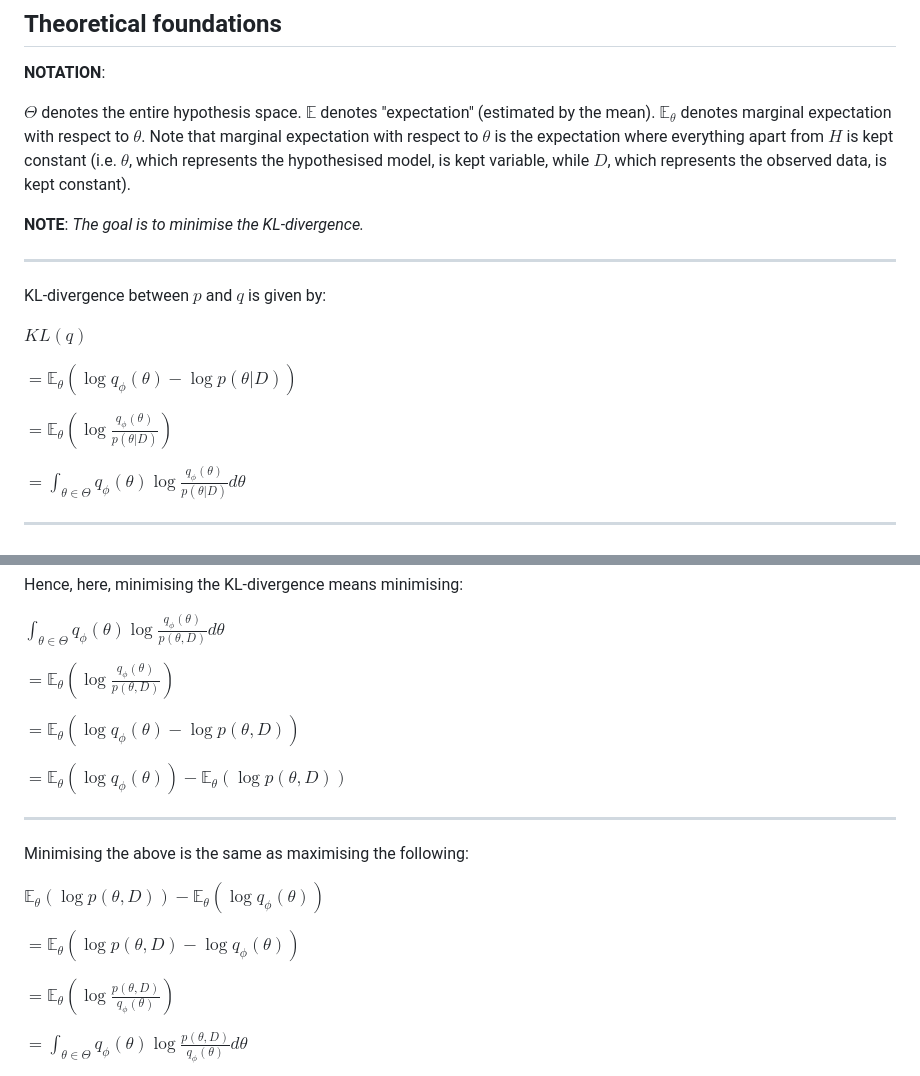
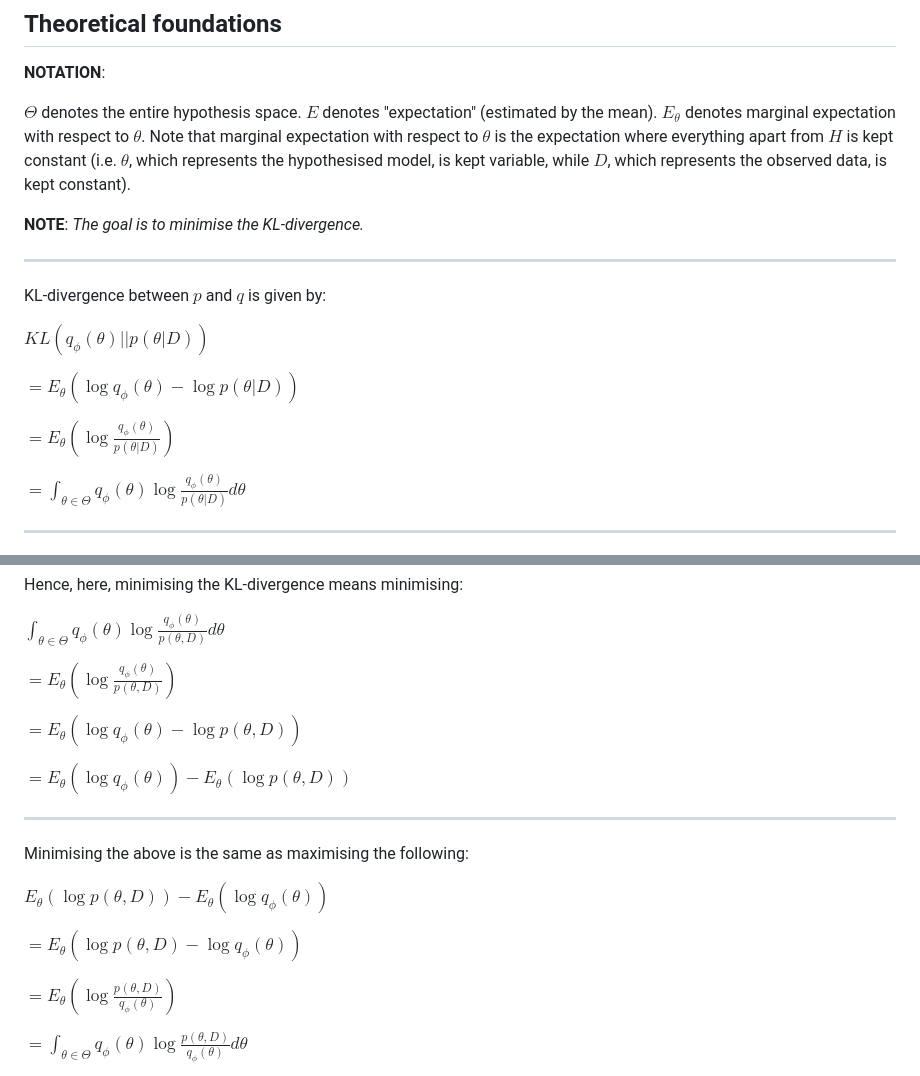
Before and after one commit to pranigopu/mastersProject, a Markdown page: conceptual-notes/bayesian-inference/sampling-methods.md, 2 parts joined by grey strips. Rendered like a GitHub page.

```diff
--- a/conceptual-notes/bayesian-inference/sampling-methods.md
+++ b/conceptual-notes/bayesian-inference/sampling-methods.md
@@ -209,7 +209,7 @@ Variational inference is not an exact method. Rather than allowing sampling from
 ## Theoretical foundations
 **NOTATION**:
 
-$\Theta$ denotes the entire hypothesis space. $\mathbb{E}$ denotes "expectation" (estimated by the mean). $\mathbb{E}_\theta$ denotes marginal expectation with respect to $\theta$. Note that marginal expectation with respect to $\theta$ is the expectation where everything apart from $H$ is kept constant (i.e. $\theta$, which represents the hypothesised model, is kept variable, while $D$, which represents the observed data, is kept constant).
+$\Theta$ denotes the entire hypothesis space. $E$ denotes "expectation" (estimated by the mean). $E_\theta$ denotes marginal expectation with respect to $\theta$. Note that marginal expectation with respect to $\theta$ is the expectation where everything apart from $H$ is kept constant (i.e. $\theta$, which represents the hypothesised model, is kept variable, while $D$, which represents the observed data, is kept constant).
 
 **NOTE**: _The goal is to minimise the KL-divergence._
 
@@ -217,11 +217,11 @@ $\Theta$ denotes the entire hypothesis space. $\mathbb{E}$ denotes "expectation"
 
 KL-divergence between $p$ and $q$ is given by:
 
-$KL(q)$
+$KL(q_\phi(\theta) || p(\theta|D))$
 
-$= \mathbb{E}_\theta(\log q_\phi(\theta) - \log p(\theta|D))$
+$= E_\theta(\log q_\phi(\theta) - \log p(\theta|D))$
 
-$= \mathbb{E}_\theta(\log \frac{q_\phi(\theta)}{p(\theta|D)})$
+$= E_\theta(\log \frac{q_\phi(\theta)}{p(\theta|D)})$
 
 $= \int_{\theta \in \Theta} q_\phi(\theta) \log \frac{q_\phi(\theta)}{p(\theta|D)} d\theta$
 
@@ -253,21 +253,21 @@ Hence, here, minimising the KL-divergence means minimising:
 
 $\int_{\theta \in \Theta} q_\phi(\theta) \log \frac{q_\phi(\theta)}{p(\theta, D)} d\theta$
 
-$= \mathbb{E}_\theta(\log \frac{q_\phi(\theta)}{p(\theta, D)})$
+$= E_\theta(\log \frac{q_\phi(\theta)}{p(\theta, D)})$
 
-$= \mathbb{E}_\theta(\log q_\phi(\theta) - \log p(\theta, D))$
+$= E_\theta(\log q_\phi(\theta) - \log p(\theta, D))$
 
-$= \mathbb{E}_\theta(\log q_\phi(\theta)) - \mathbb{E}_\theta(\log p(\theta, D))$
+$= E_\theta(\log q_\phi(\theta)) - E_\theta(\log p(\theta, D))$
 
 ---
 
 Minimising the above is the same as maximising the following:
 
-$\mathbb{E}_\theta(\log p(\theta, D)) - \mathbb{E}_\theta(\log q_\phi(\theta))$
+$E_\theta(\log p(\theta, D)) - E_\theta(\log q_\phi(\theta))$
 
-$= \mathbb{E}_\theta(\log p(\theta, D) - \log q_\phi(\theta))$
+$= E_\theta(\log p(\theta, D) - \log q_\phi(\theta))$
 
-$= \mathbb{E}_\theta(\log \frac{p(\theta, D)}{q_\phi(\theta)})$
+$= E_\theta(\log \frac{p(\theta, D)}{q_\phi(\theta)})$
 
 $= \int_{\theta \in \Theta} q_\phi(\theta) \log \frac{p(\theta, D)}{q_\phi(\theta)} d\theta$
 
```
